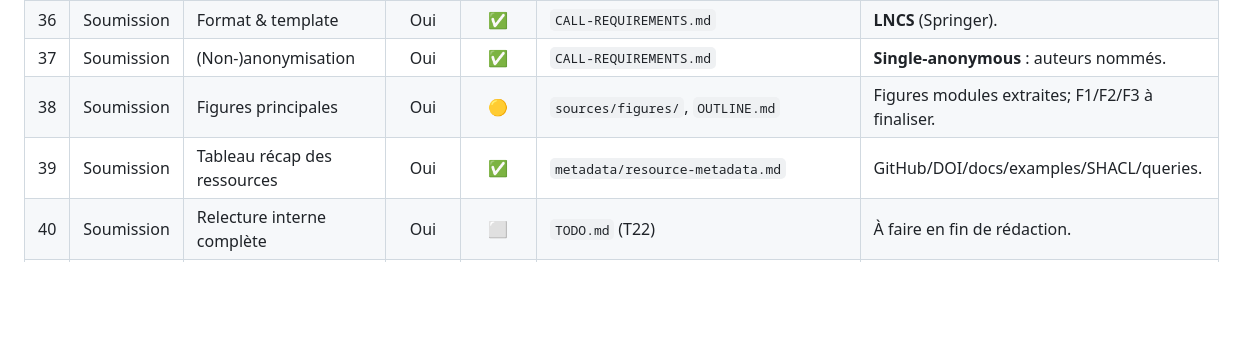
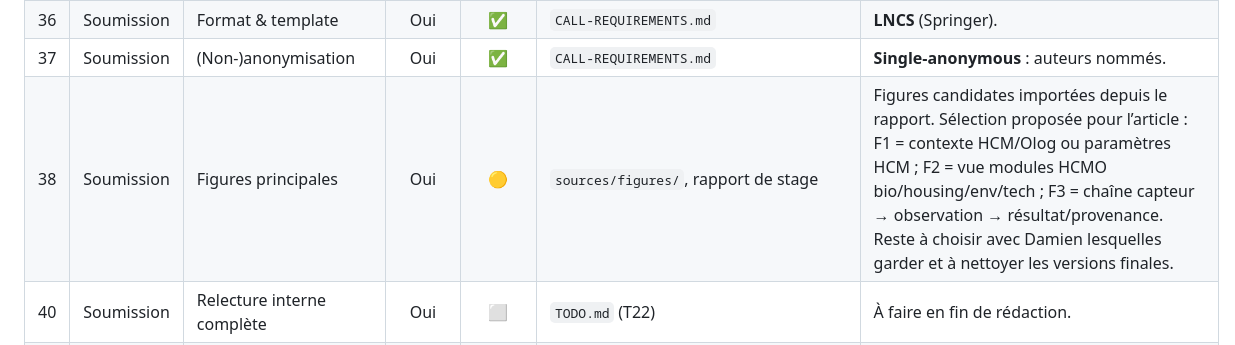
Before and after one commit to dhuzard/HCMO, a Markdown page: docs/paper/CHECKLIST-CYRIL.md, the part around the change. GitHub-like rendering; blank space fills up the shorter version.

```diff
--- a/docs/paper/CHECKLIST-CYRIL.md
+++ b/docs/paper/CHECKLIST-CYRIL.md
@@ -62,8 +62,7 @@
 | 35 | KGQA | Capture/figure du démonstrateur | Non | ⬜ | — | Seulement si utile. |
 | 36 | Soumission | Format & template | Oui | ✅ | `CALL-REQUIREMENTS.md` | **LNCS** (Springer). |
 | 37 | Soumission | (Non-)anonymisation | Oui | ✅ | `CALL-REQUIREMENTS.md` | **Single-anonymous** : auteurs nommés. |
-| 38 | Soumission | Figures principales | Oui | 🟡 | `sources/figures/`, `OUTLINE.md` | Figures modules extraites; F1/F2/F3 à finaliser. |
-| 39 | Soumission | Tableau récap des ressources | Oui | ✅ | `metadata/resource-metadata.md` | GitHub/DOI/docs/examples/SHACL/queries. |
+| 38 | Soumission | Figures principales | Oui | 🟡 | `sources/figures/`, rapport de stage | Figures candidates importées depuis le rapport. Sélection proposée pour l’article : F1 = contexte HCM/Olog ou paramètres HCM ; F2 = vue modules HCMO bio/housing/env/tech ; F3 = chaîne capteur → observation → résultat/provenance. Reste à choisir avec Damien lesquelles garder et à nettoyer les versions finales. || 39 | Soumission | Tableau récap des ressources | Oui | ✅ | `metadata/resource-metadata.md` | GitHub/DOI/docs/examples/SHACL/queries. |
 | 40 | Soumission | Relecture interne complète | Oui | ⬜ | `TODO.md` (T22) | À faire en fin de rédaction. |
 | 41 | Soumission | Liste auteurs & contributions | Oui | ✅ | `metadata/authors.md` | Gilbert 1ᵉʳ; Todorov & Huzard co-corresp. |
 | 42 | Soumission | Version soumissionnable (objectif fin juillet) | Oui | ⛔ | — | Bloqué T0 (§4 & §6 manquent). |
```
